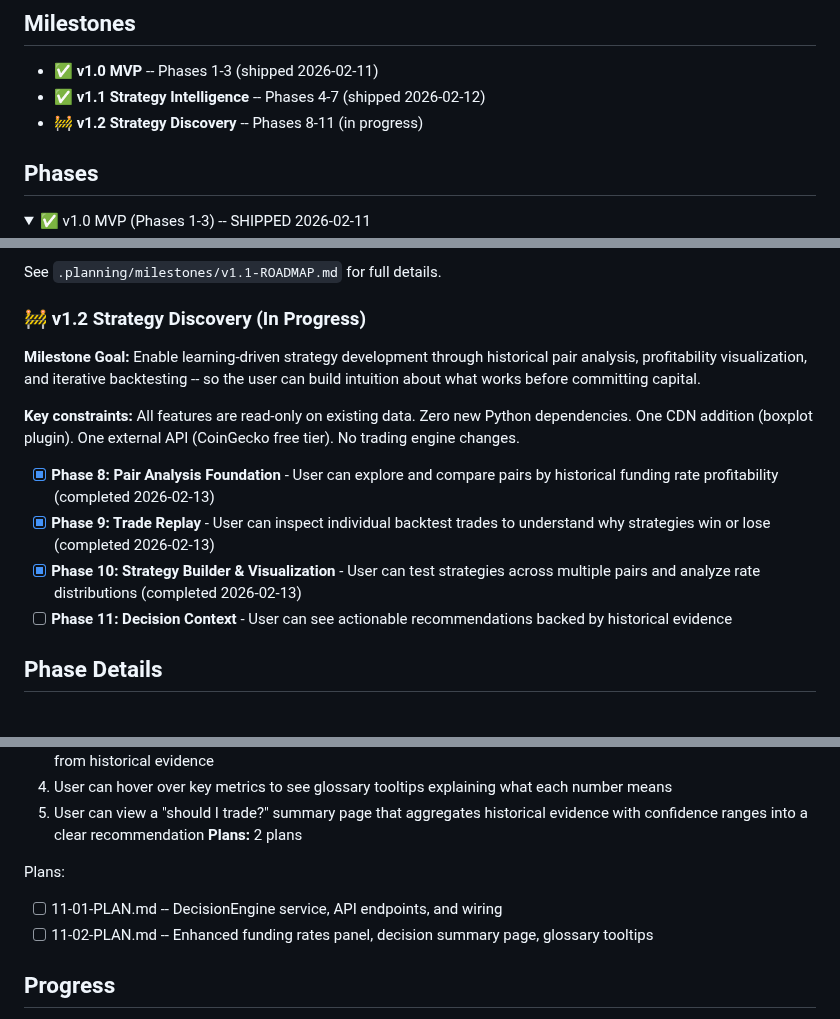
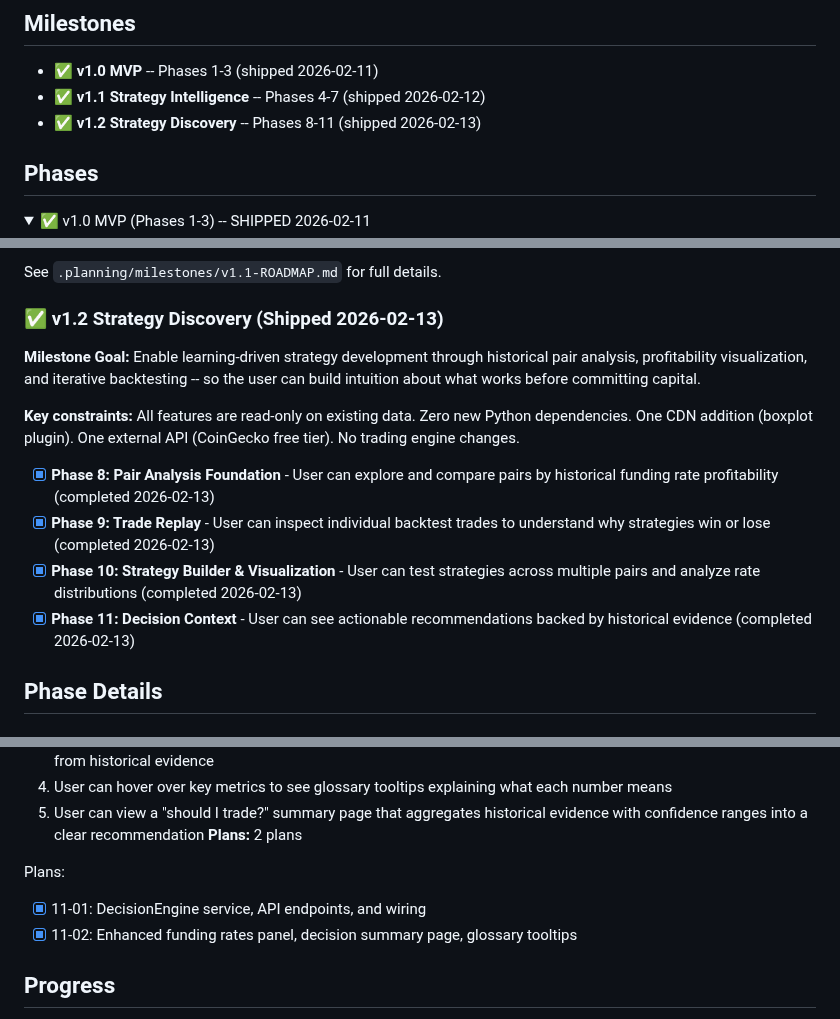
Before and after one commit to Urftt/funding-rate-arbitrage, a Markdown page: .planning/ROADMAP.md, 3 parts joined by grey strips. Drawn GitHub-style; folded sections open.

Commit message:
docs(phase-11): complete phase execution

```diff
--- a/.planning/ROADMAP.md
+++ b/.planning/ROADMAP.md
@@ -4,7 +4,7 @@
 
 - ✅ **v1.0 MVP** -- Phases 1-3 (shipped 2026-02-11)
 - ✅ **v1.1 Strategy Intelligence** -- Phases 4-7 (shipped 2026-02-12)
-- 🚧 **v1.2 Strategy Discovery** -- Phases 8-11 (in progress)
+- ✅ **v1.2 Strategy Discovery** -- Phases 8-11 (shipped 2026-02-13)
 
 ## Phases
 
@@ -31,7 +31,7 @@ See `.planning/milestones/v1.1-ROADMAP.md` for full details.
 
 </details>
 
-### 🚧 v1.2 Strategy Discovery (In Progress)
+### ✅ v1.2 Strategy Discovery (Shipped 2026-02-13)
 
 **Milestone Goal:** Enable learning-driven strategy development through historical pair analysis, profitability visualization, and iterative backtesting -- so the user can build intuition about what works before committing capital.
 
@@ -40,7 +40,7 @@ See `.planning/milestones/v1.1-ROADMAP.md` for full details.
 - [x] **Phase 8: Pair Analysis Foundation** - User can explore and compare pairs by historical funding rate profitability (completed 2026-02-13)
 - [x] **Phase 9: Trade Replay** - User can inspect individual backtest trades to understand why strategies win or lose (completed 2026-02-13)
 - [x] **Phase 10: Strategy Builder & Visualization** - User can test strategies across multiple pairs and analyze rate distributions (completed 2026-02-13)
-- [ ] **Phase 11: Decision Context** - User can see actionable recommendations backed by historical evidence
+- [x] **Phase 11: Decision Context** - User can see actionable recommendations backed by historical evidence (completed 2026-02-13)
 
 ## Phase Details
 
@@ -107,8 +107,8 @@ Plans:
 **Plans:** 2 plans
 
 Plans:
-- [ ] 11-01-PLAN.md -- DecisionEngine service, API endpoints, and wiring
-- [ ] 11-02-PLAN.md -- Enhanced funding rates panel, decision summary page, glossary tooltips
+- [x] 11-01: DecisionEngine service, API endpoints, and wiring
+- [x] 11-02: Enhanced funding rates panel, decision summary page, glossary tooltips
 
 ## Progress
 
```
Also changed, not shown: other parts of .planning/ROADMAP.md (+1 -1 lines), 1 other file.
